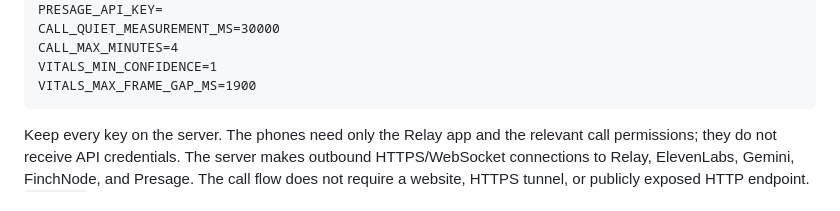
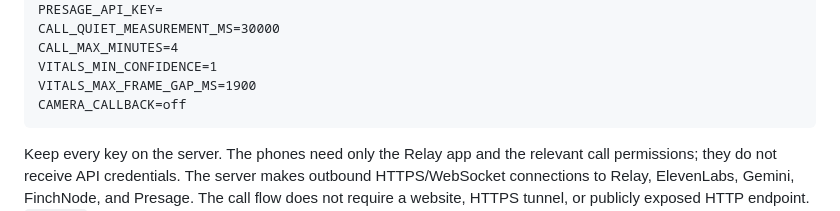
Before and after one commit to Mikey-Ku/CareLoop, a Markdown page: docs/CALLS.md, the part around one of its changes. Drawn GitHub-style.

````diff
--- a/docs/CALLS.md
+++ b/docs/CALLS.md
@@ -32,6 +32,7 @@ CALL_QUIET_MEASUREMENT_MS=30000
 CALL_MAX_MINUTES=4
 VITALS_MIN_CONFIDENCE=1
 VITALS_MAX_FRAME_GAP_MS=1900
+CAMERA_CALLBACK=off
 ```
 
 Keep every key on the server. The phones need only the Relay app and the relevant call permissions; they do not receive API credentials. The server makes outbound HTTPS/WebSocket connections to Relay, ElevenLabs, Gemini, FinchNode, and Presage. The call flow does not require a website, HTTPS tunnel, or publicly exposed HTTP endpoint. `/health` is only a local operational check.
````
Also changed, not shown: other parts of docs/CALLS.md (+13 -1 lines), README.md (+6 -1 lines).
